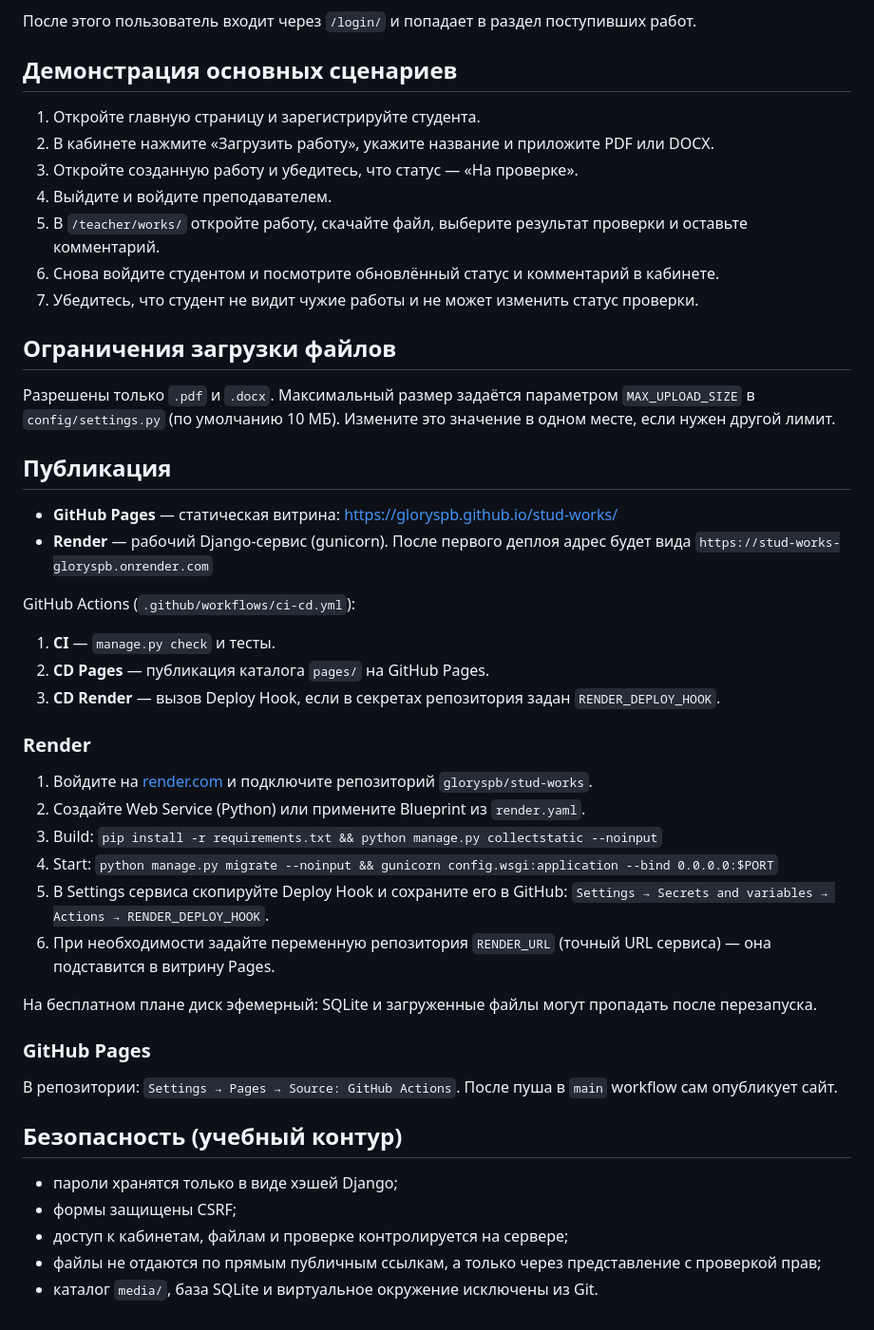
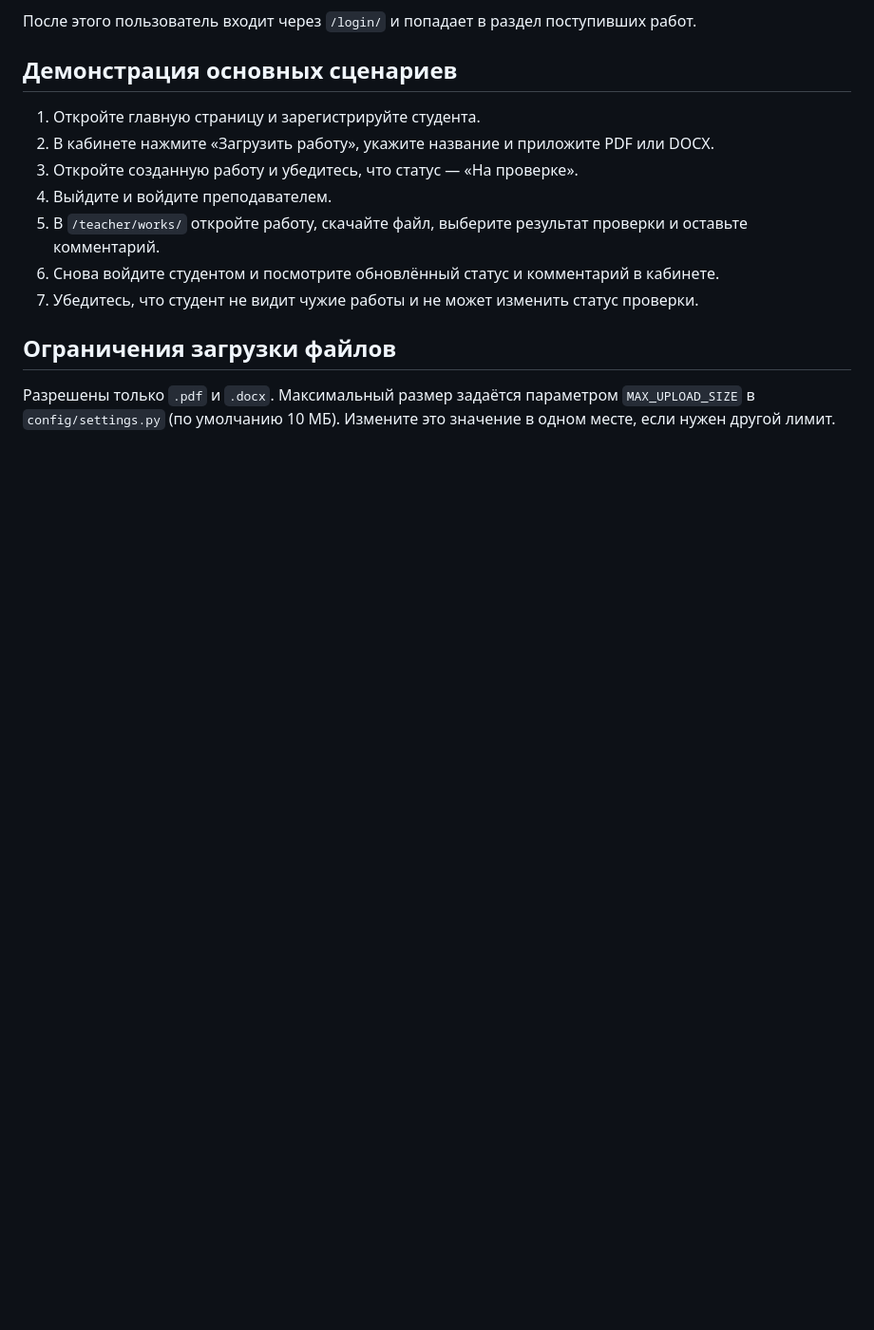
Before and after one commit to gloryspb/stud-works, a Markdown page: README.md, the part around the change. Shown at 95% size. Rendered like a GitHub page; blank space fills up the shorter version.

```diff
--- a/README.md
+++ b/README.md
@@ -115,37 +115,3 @@ python manage.py test
 ## Ограничения загрузки файлов
 
 Разрешены только `.pdf` и `.docx`. Максимальный размер задаётся параметром `MAX_UPLOAD_SIZE` в `config/settings.py` (по умолчанию 10 МБ). Измените это значение в одном месте, если нужен другой лимит.
-
-## Публикация
-
-- **GitHub Pages** — статическая витрина: <https://gloryspb.github.io/stud-works/>
-- **Render** — рабочий Django-сервис (gunicorn). После первого деплоя адрес будет вида `https://stud-works-gloryspb.onrender.com`
-
-GitHub Actions (`.github/workflows/ci-cd.yml`):
-
-1. **CI** — `manage.py check` и тесты.
-2. **CD Pages** — публикация каталога `pages/` на GitHub Pages.
-3. **CD Render** — вызов Deploy Hook, если в секретах репозитория задан `RENDER_DEPLOY_HOOK`.
-
-### Render
-
-1. Войдите на [render.com](https://render.com) и подключите репозиторий `gloryspb/stud-works`.
-2. Создайте Web Service (Python) или примените Blueprint из `render.yaml`.
-3. Build: `pip install -r requirements.txt && python manage.py collectstatic --noinput`
-4. Start: `python manage.py migrate --noinput && gunicorn config.wsgi:application --bind 0.0.0.0:$PORT`
-5. В Settings сервиса скопируйте Deploy Hook и сохраните его в GitHub: `Settings → Secrets and variables → Actions → RENDER_DEPLOY_HOOK`.
-6. При необходимости задайте переменную репозитория `RENDER_URL` (точный URL сервиса) — она подставится в витрину Pages.
-
-На бесплатном плане диск эфемерный: SQLite и загруженные файлы могут пропадать после перезапуска.
-
-### GitHub Pages
-
-В репозитории: `Settings → Pages → Source: GitHub Actions`. После пуша в `main` workflow сам опубликует сайт.
-
-## Безопасность (учебный контур)
-
-- пароли хранятся только в виде хэшей Django;
-- формы защищены CSRF;
-- доступ к кабинетам, файлам и проверке контролируется на сервере;
-- файлы не отдаются по прямым публичным ссылкам, а только через представление с проверкой прав;
-- каталог `media/`, база SQLite и виртуальное окружение исключены из Git.
```
